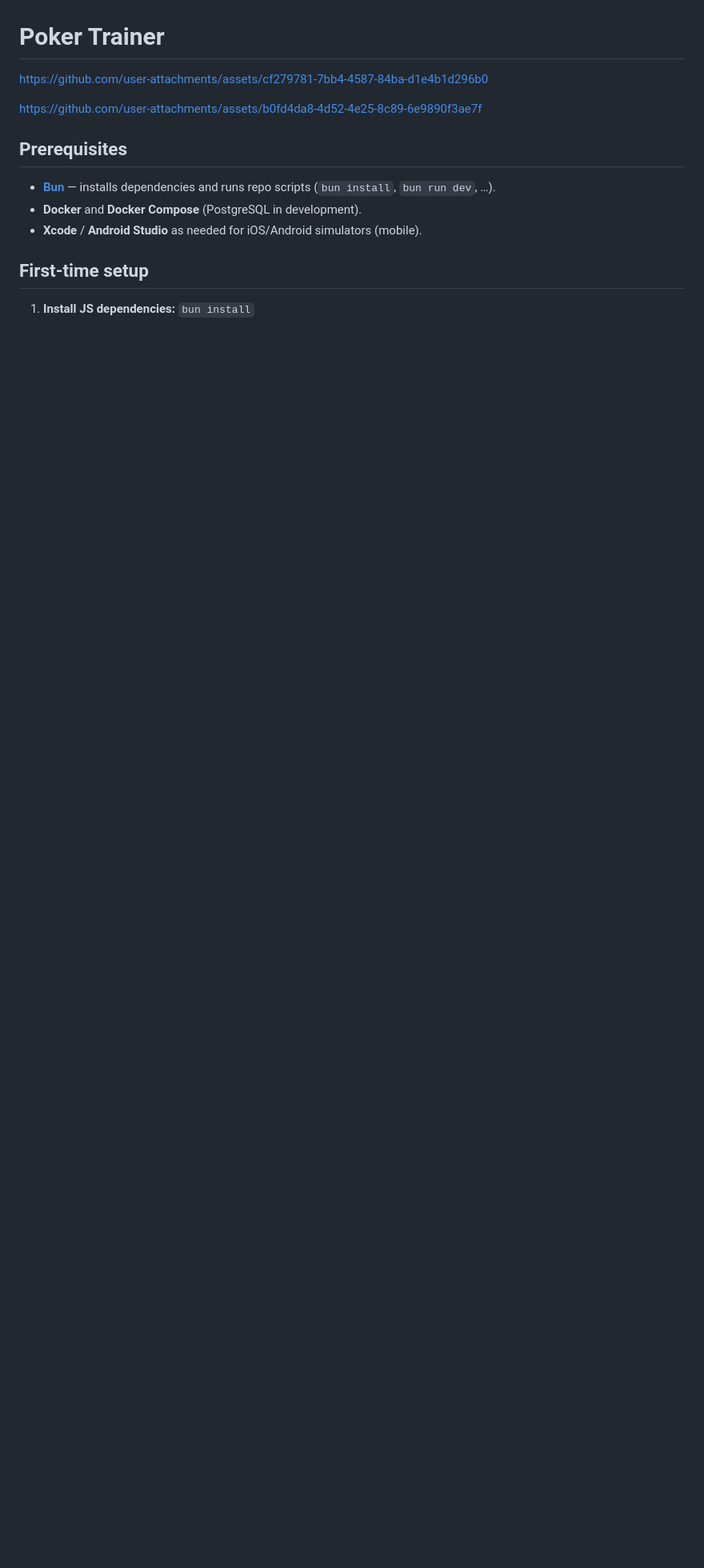
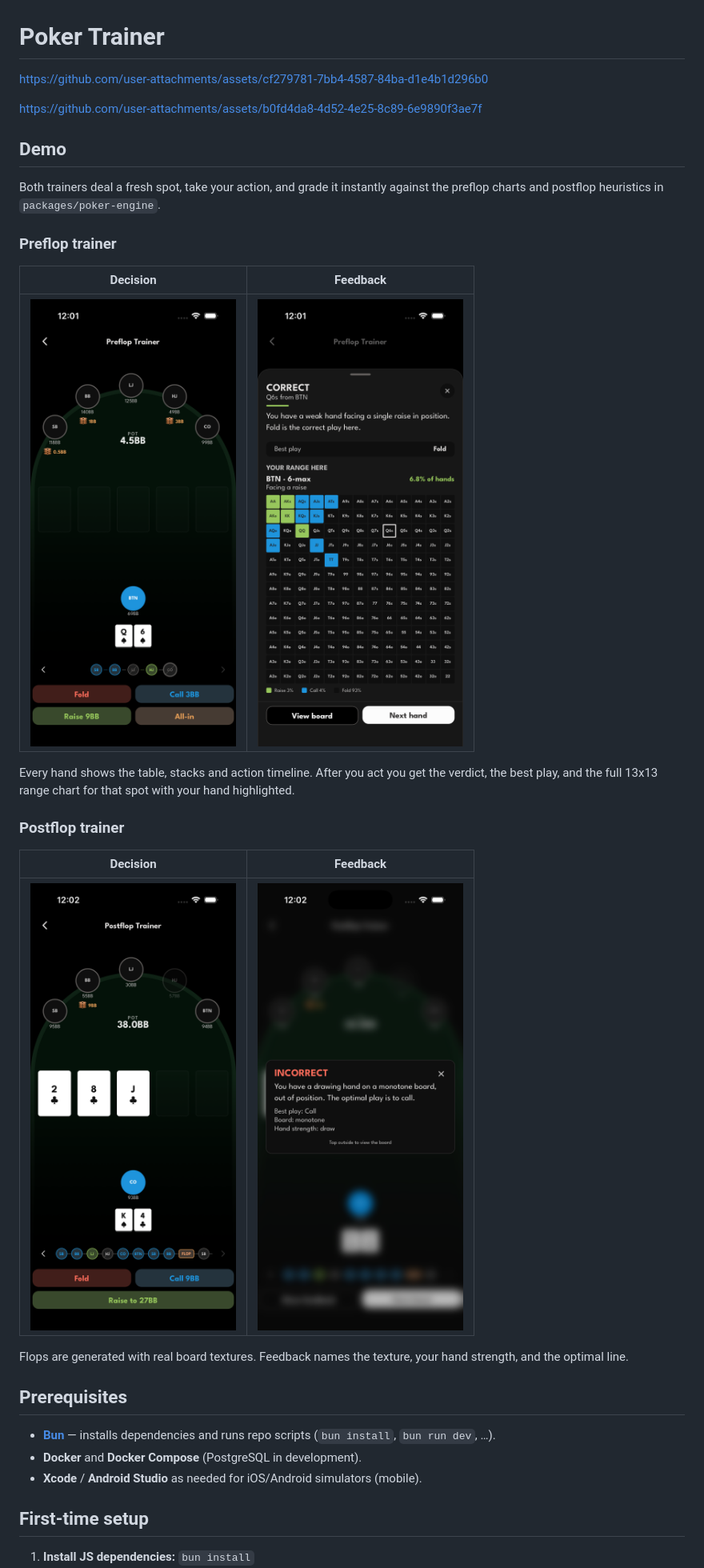
Before and after one commit to AndrewI26/poker-trainer, a Markdown page: README.md, the part around one of its changes. Shown at 80% size. Drawn GitHub-style; pictures changed too: docs/screenshots/postflop-feedback.png (added), docs/screenshots/postflop.png (added), docs/screenshots/preflop-feedback.png (added); blank space fills up the shorter version.

```diff
--- a/README.md
+++ b/README.md
@@ -3,6 +3,26 @@
 https://github.com/user-attachments/assets/cf279781-7bb4-4587-84ba-d1e4b1d296b0
 
 https://github.com/user-attachments/assets/b0fd4da8-4d52-4e25-8c89-6e9890f3ae7f
+
+## Demo
+
+Both trainers deal a fresh spot, take your action, and grade it instantly against the preflop charts and postflop heuristics in `packages/poker-engine`.
+
+### Preflop trainer
+
+| Decision | Feedback |
+| --- | --- |
+| <img src="docs/screenshots/preflop.png" width="320" alt="Preflop trainer — hero on the button facing a 3BB open" /> | <img src="docs/screenshots/preflop-feedback.png" width="320" alt="Preflop feedback — full range chart for BTN facing a raise" /> |
+
+Every hand shows the table, stacks and action timeline. After you act you get the verdict, the best play, and the full 13x13 range chart for that spot with your hand highlighted.
+
+### Postflop trainer
+
+| Decision | Feedback |
+| --- | --- |
+| <img src="docs/screenshots/postflop.png" width="320" alt="Postflop trainer — hero in the cutoff on a monotone flop" /> | <img src="docs/screenshots/postflop-feedback.png" width="320" alt="Postflop feedback explaining the optimal line" /> |
+
+Flops are generated with real board textures. Feedback names the texture, your hand strength, and the optimal line.
 
 ## Prerequisites
 
```
Also changed, not shown: other parts of README.md (+30 -0 lines).
